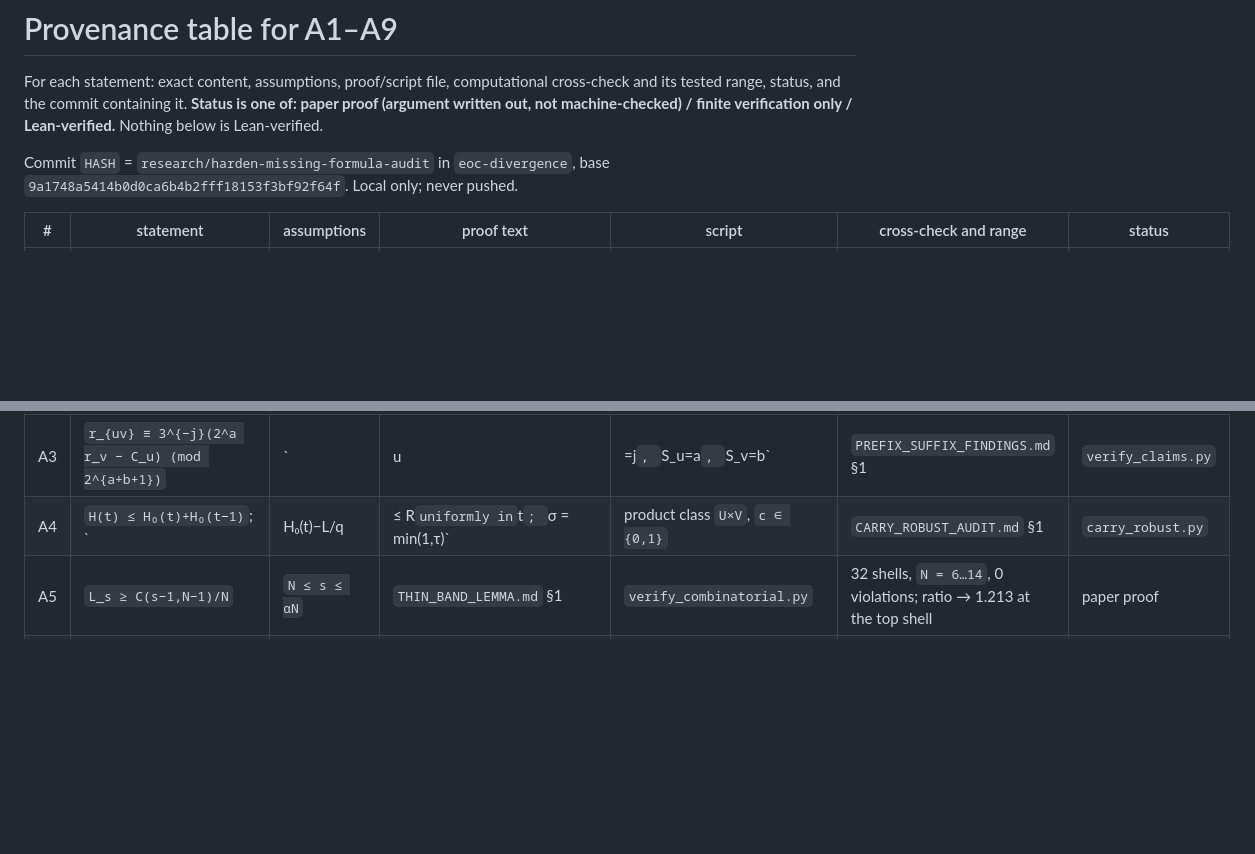
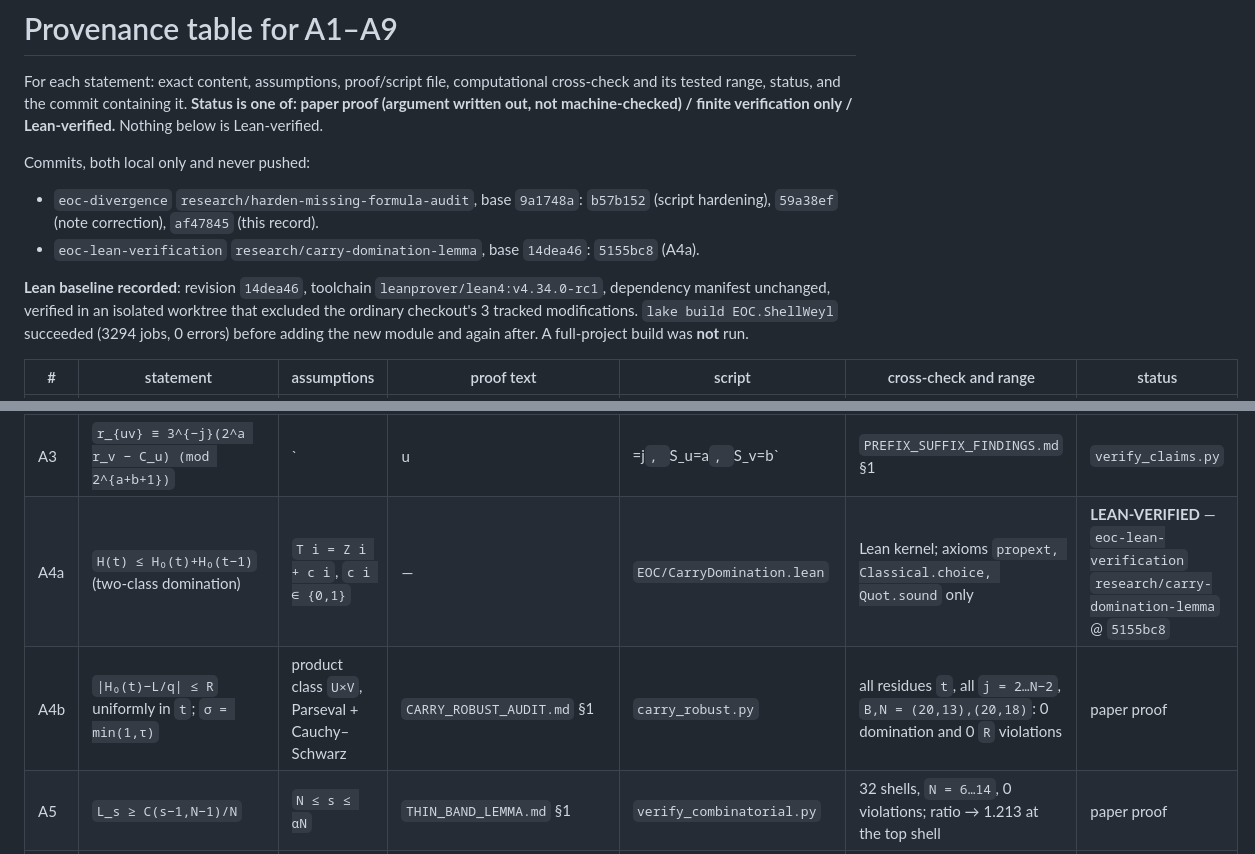
Before and after one commit to innerlightr-wq/eoc-divergence, a Markdown page: audits/realizer_placement_2026-09/PROVENANCE.md, 2 parts joined by grey strips. Drawn GitHub-style; blank space fills up the shorter version.

Commit message:
audits/realizer_placement_2026-09: record A4a as Lean-verified
Splits A4 into A4a (two-class domination, now Lean-verified in
eoc-lean-verification research/carry-domination-lemma @ 5155bc8, axioms propext,
Classical.choice, Quot.sound only) and A4b (the Parseval/Cauchy-Schwarz layer, still a
paper proof). Records the Lean baseline: revision 14dea46, toolchain v4.34.0-rc1,
manifest unchanged, isolated worktree excluding the ordinary checkout's 3 tracked
modifications; EOC.ShellWeyl built clean before and after. No full-project build was run.

Co-Authored-By: Claude Opus 5 (1M context) <noreply@anthropic.com>

```diff
--- a/audits/realizer_placement_2026-09/PROVENANCE.md
+++ b/audits/realizer_placement_2026-09/PROVENANCE.md
@@ -5,15 +5,23 @@ its tested range, status, and the commit containing it. **Status is one of: pape
 written out, not machine-checked) / finite verification only / Lean-verified.** Nothing below is
 Lean-verified.
 
-Commit `HASH` = `research/harden-missing-formula-audit` in `eoc-divergence`, base
-`9a1748a5414b0d0ca6b4b2fff18153f3bf92f64f`. Local only; never pushed.
+Commits, both local only and never pushed:
+- `eoc-divergence` `research/harden-missing-formula-audit`, base `9a1748a`: `b57b152` (script
+  hardening), `59a38ef` (note correction), `af47845` (this record).
+- `eoc-lean-verification` `research/carry-domination-lemma`, base `14dea46`: `5155bc8` (A4a).
+
+**Lean baseline recorded**: revision `14dea46`, toolchain `leanprover/lean4:v4.34.0-rc1`,
+dependency manifest unchanged, verified in an isolated worktree that excluded the ordinary
+checkout's 3 tracked modifications. `lake build EOC.ShellWeyl` succeeded (3294 jobs, 0 errors)
+before adding the new module and again after. A full-project build was **not** run.
 
 | # | statement | assumptions | proof text | script | cross-check and range | status |
 |---|---|---|---|---|---|---|
 | A1 | `t*_w ≡ −((3x_w+1)/2)·3^{−(N+1)} (mod 2^K)`; `K = ⌊(N+1)α − S⌋ ≥ 1` | zero-confined `w`, `x_w` odd (terminal parity) | `AUDIT_CORRECTIONS.md` §A1 | `a1_independent_offset.py`, `per_cylinder_survival.py` | 3,241 cylinders (`N ≤ 12`, `B ∈ {6,…,14}`), 0 offset disagreements; 311,844 cylinders in the repo script; `K<1` in 0 of 12,447 words | paper proof |
 | A2 | `T_w = (P_hi + Q_hi + c) mod 2^d`, `c ∈ {0,1}`; `r_w mod 2^B = (P_lo+Q_lo) mod 2^B` | any split index `j`, `a+b = s` | `PREFIX_SUFFIX_FINDINGS.md` §2 | `carry_split.py` | 33,948,325 `(w,j)` checks at `B,N = (12,8),(16,11),(20,13),(16,15),(20,18)`, 0 violations | paper proof |
 | A3 | `r_{uv} ≡ 3^{−j}(2^a r_v − C_u) (mod 2^{a+b+1})` | `|u|=j`, `S_u=a`, `S_v=b` | `PREFIX_SUFFIX_FINDINGS.md` §1 | `verify_claims.py` | 14,405 word/split checks, all zero-confined words of length 2–10, 0 mismatches | paper proof |
-| A4 | `H(t) ≤ H₀(t)+H₀(t−1)`; `|H₀(t)−L/q| ≤ R` uniformly in `t`; `σ = min(1,τ)` | product class `U×V`, `c ∈ {0,1}` | `CARRY_ROBUST_AUDIT.md` §1 | `carry_robust.py` | all residues `t`, all `j = 2…N−2`, `B,N = (20,13),(20,18)`: 0 domination and 0 `R` violations | paper proof |
+| A4a | `H(t) ≤ H₀(t)+H₀(t−1)` (two-class domination) | `T i = Z i + c i`, `c i ∈ {0,1}` | — | `EOC/CarryDomination.lean` | Lean kernel; axioms `propext, Classical.choice, Quot.sound` only | **LEAN-VERIFIED** — `eoc-lean-verification` `research/carry-domination-lemma` @ `5155bc8` |
+| A4b | `\|H₀(t)−L/q\| ≤ R` uniformly in `t`; `σ = min(1,τ)` | product class `U×V`, Parseval + Cauchy–Schwarz | `CARRY_ROBUST_AUDIT.md` §1 | `carry_robust.py` | all residues `t`, all `j = 2…N−2`, `B,N = (20,13),(20,18)`: 0 domination and 0 `R` violations | paper proof |
 | A5 | `L_s ≥ C(s−1,N−1)/N` | `N ≤ s ≤ αN` | `THIN_BAND_LEMMA.md` §1 | `verify_combinatorial.py` | 32 shells, `N = 6…14`, 0 violations; ratio → 1.213 at the top shell | paper proof |
 | A6 | `H_s^thin/(L_s/q) ≤ 2^{−γB+O(log B)}`, `γ = 0.054816179871361` | `κ=13/20`, `δ=1/10`, `j=⌊N/2⌋`, `B ≤ s ≤ ⌊αN⌋` | `THIN_BAND_LEMMA.md` §1 | `thin_band.py` | exact binomial bound `0.691825 / 0.0375106 / 0.000161790 / 1.72629e−09` at `B = 100/200/320/640`, argmax the top shell; monotonicity at 399 points, 0 violations | paper proof; **remainder not made explicit** |
 | A7 | for `ℓ ≥ 3`, family is a singleton iff `b = ℓ` | `S_m ≤ αm+A`, `A ≥ 0`, `ℓ ≤ b ≤ αℓ+A` | `CLOSING_RECORD.md` §1 | `closing.py` | 186 nonempty families, `ℓ = 3…9`, `A ∈ {0,½,1,2,3}`, 35 singletons, 0 mismatches | paper proof |
```
